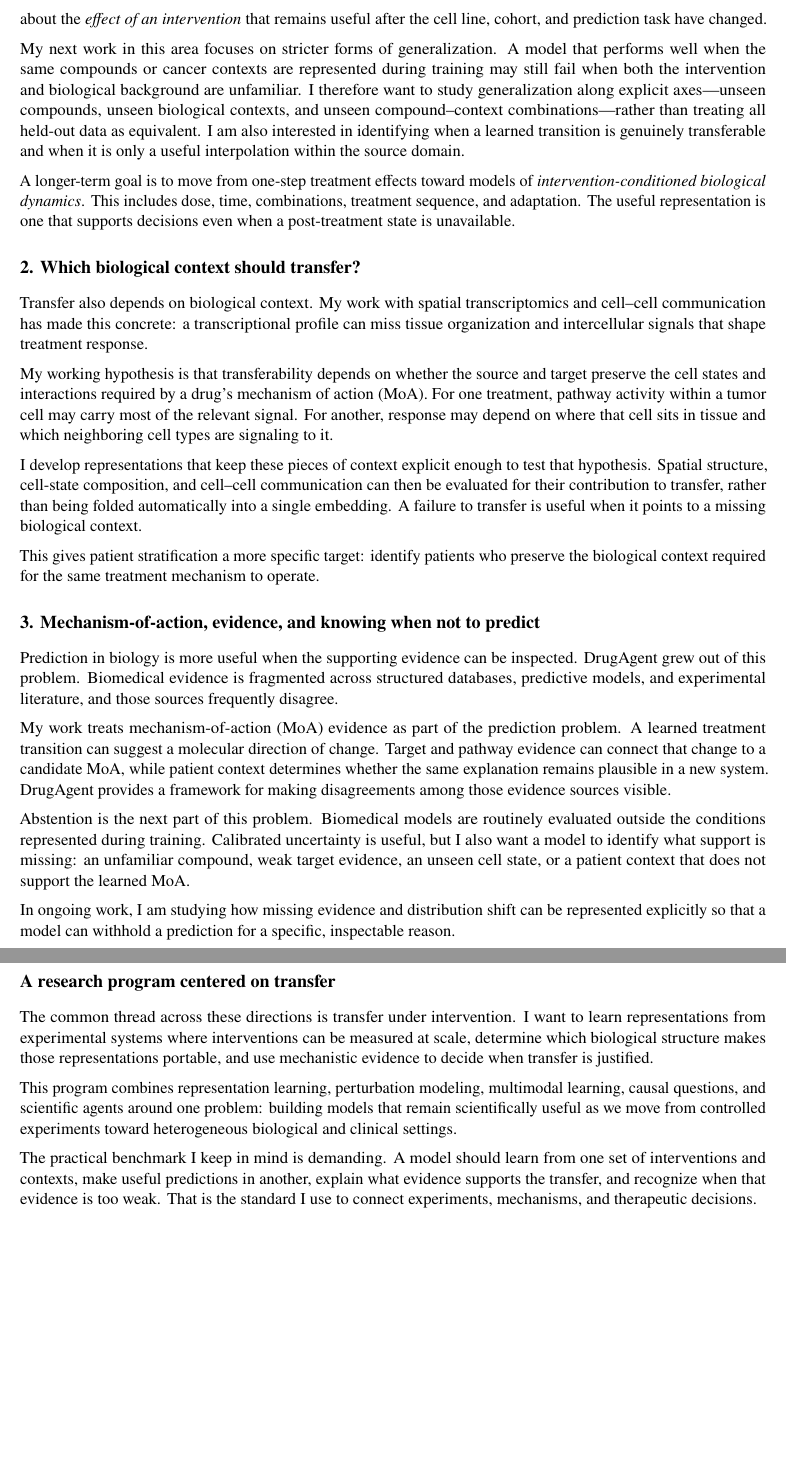
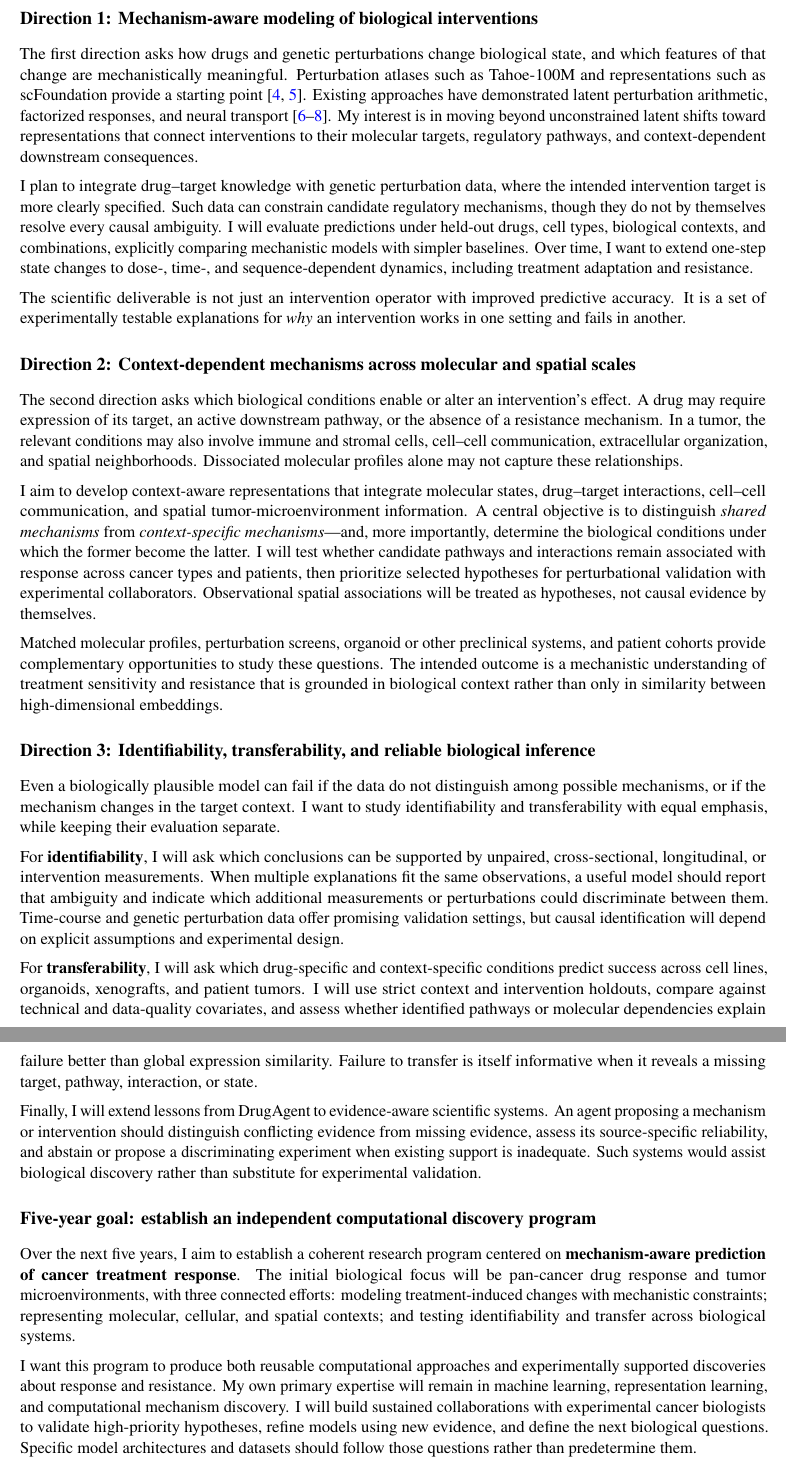
Before and after one commit to inoue0426/research_statement, a LaTeX document (main.tex): two parts of pages 2 and 3 of 3 before the commit and two parts of pages 2 and 3 of 4 after it, joined at a grey line, cut at the place of the change, the shorter picture padded with empty space. Compiled offline with pdfLaTeX.

Commit message:
Reframe research statement around mechanism-guided therapeutic discovery

```diff
--- a/main.tex
+++ b/main.tex
@@ -44,34 +44,33 @@ Existing perturbation models have shown that latent-space arithmetic, factorized
 
-PerturbRx is one step in this direction. It uses the learned treatment-induced transition as a feature for patient-level drug response. The transition model is trained on controlled perturbation data, then frozen and applied to pretreatment patient samples. This separation is important to me. It asks whether a model can learn something about the \emph{effect of an intervention} that remains useful after the cell line, cohort, and prediction task have changed.
+\section*{Direction 1: Mechanism-aware modeling of biological interventions}
 
-My next work in this area focuses on stricter forms of generalization. A model that performs well when the same compounds or cancer contexts are represented during training may still fail when both the intervention and biological background are unfamiliar. I therefore want to study generalization along explicit axes---unseen compounds, unseen biological contexts, and unseen compound--context combinations---rather than treating all held-out data as equivalent. I am also interested in identifying when a learned transition is genuinely transferable and when it is only a useful interpolation within the source domain.
+The first direction asks how drugs and genetic perturbations change biological state, and which features of that change are mechanistically meaningful. Perturbation atlases such as Tahoe-100M and representations such as scFoundation provide a starting point \citep{zhang2025tahoe,hao2024scfoundation}. Existing approaches have demonstrated latent perturbation arithmetic, factorized responses, and neural transport \citep{lotfollahi2019scgen,lotfollahi2023cpa,bunne2023cellot}. My interest is in moving beyond unconstrained latent shifts toward representations that connect interventions to their molecular targets, regulatory pathways, and context-dependent downstream consequences.
 
-A longer-term goal is to move from one-step treatment effects toward models of \emph{intervention-conditioned biological dynamics}. This includes dose, time, combinations, treatment sequence, and adaptation. The useful representation is one that supports decisions even when a post-treatment state is unavailable.
+I plan to integrate drug--target knowledge with genetic perturbation data, where the intended intervention target is more clearly specified. Such data can constrain candidate regulatory mechanisms, though they do not by themselves resolve every causal ambiguity. I will evaluate predictions under held-out drugs, cell types, biological contexts, and combinations, explicitly comparing mechanistic models with simpler baselines. Over time, I want to extend one-step state changes to dose-, time-, and sequence-dependent dynamics, including treatment adaptation and resistance.
 
-\section*{2. Which biological context should transfer?}
+The scientific deliverable is not just an intervention operator with improved predictive accuracy. It is a set of experimentally testable explanations for \emph{why} an intervention works in one setting and fails in another.
 
-Transfer also depends on biological context. My work with spatial transcriptomics and cell--cell communication has made this concrete: a transcriptional profile can miss tissue organization and intercellular signals that shape treatment response.
+\section*{Direction 2: Context-dependent mechanisms across molecular and spatial scales}
 
-My working hypothesis is that transferability depends on whether the source and target preserve the cell states and interactions required by a drug's mechanism of action (MoA). For one treatment, pathway activity within a tumor cell may carry most of the relevant signal. For another, response may depend on where that cell sits in tissue and which neighboring cell types are signaling to it.
+The second direction asks which biological conditions enable or alter an intervention's effect. A drug may require expression of its target, an active downstream pathway, or the absence of a resistance mechanism. In a tumor, the relevant conditions may also involve immune and stromal cells, cell--cell communication, extracellular organization, and spatial neighborhoods. Dissociated molecular profiles alone may not capture these relationships.
 
-I develop representations that keep these pieces of context explicit enough to test that hypothesis. Spatial structure, cell-state composition, and cell--cell communication can then be evaluated for their contribution to transfer, rather than being folded automatically into a single embedding. A failure to transfer is useful when it points to a missing biological context.
+I aim to develop context-aware representations that integrate molecular states, drug--target interactions, cell--cell communication, and spatial tumor-microenvironment information. A central objective is to distinguish \emph{shared mechanisms} from \emph{context-specific mechanisms}---and, more importantly, determine the biological conditions under which the former become the latter. I will test whether candidate pathways and interactions remain associated with response across cancer types and patients, then prioritize selected hypotheses for perturbational validation with experimental collaborators. Observational spatial associations will be treated as hypotheses, not causal evidence by themselves.
 
-This gives patient stratification a more specific target: identify patients who preserve the biological context required for the same treatment mechanism to operate.
+Matched molecular profiles, perturbation screens, organoid or other preclinical systems, and patient cohorts provide complementary opportunities to study these questions. The intended outcome is a mechanistic understanding of treatment sensitivity and resistance that is grounded in biological context rather than only in similarity between high-dimensional embeddings.
 
-\section*{3. Mechanism-of-action, evidence, and knowing when not to predict}
+\section*{Direction 3: Identifiability, transferability, and reliable biological inference}
 
-Prediction in biology is more useful when the supporting evidence can be inspected. DrugAgent grew out of this problem. Biomedical evidence is fragmented across structured databases, predictive models, and experimental literature, and those sources frequently disagree.
+Even a biologically plausible model can fail if the data do not distinguish among possible mechanisms, or if the mechanism changes in the target context. I want to study identifiability and transferability with equal emphasis, while keeping their evaluation separate.
 
-My work treats mechanism-of-action (MoA) evidence as part of the prediction problem. A learned treatment transition can suggest a molecular direction of change. Target and pathway evidence can connect that change to a candidate MoA, while patient context determines whether the same explanation remains plausible in a new system. DrugAgent provides a framework for making disagreements among those evidence sources visible.
+For \textbf{identifiability}, I will ask which conclusions can be supported by unpaired, cross-sectional, longitudinal, or intervention measurements. When multiple explanations fit the same observations, a useful model should report that ambiguity and indicate which additional measurements or perturbations could discriminate between them. Time-course and genetic perturbation data offer promising validation settings, but causal identification will depend on explicit assumptions and experimental design.
 
-Abstention is the next part of this problem. Biomedical models are routinely evaluated outside the conditions represented during training. Calibrated uncertainty is useful, but I also want a model to identify what support is missing: an unfamiliar compound, weak target evidence, an unseen cell state, or a patient context that does not support the learned MoA.
+For \textbf{transferability}, I will ask which drug-specific and context-specific conditions predict success across cell lines, organoids, xenografts, and patient tumors. I will use strict context and intervention holdouts, compare against technical and data-quality covariates, and assess whether identified pathways or molecular dependencies explain failure better than global expression similarity. Failure to transfer is itself informative when it reveals a missing target, pathway, interaction, or state.
 
-In ongoing work, I am studying how missing evidence and distribution shift can be represented explicitly so that a model can withhold a prediction for a specific, inspectable reason.
+Finally, I will extend lessons from DrugAgent to evidence-aware scientific systems. An agent proposing a mechanism or intervention should distinguish conflicting evidence from missing evidence, assess its source-specific reliability, and abstain or propose a discriminating experiment when existing support is inadequate. Such systems would assist biological discovery rather than substitute for experimental validation.
 
-\section*{A research program centered on transfer}
+\section*{Five-year goal: establish an independent computational discovery program}
 
-The common thread across these directions is transfer under intervention. I want to learn representations from experimental systems where interventions can be measured at scale, determine which biological structure makes those representations portable, and use mechanistic evidence to decide when transfer is justified.
+Over the next five years, I aim to establish a coherent research program centered on \textbf{mechanism-aware prediction of cancer treatment response}. The initial biological focus will be pan-cancer drug response and tumor microenvironments, with three connected efforts: modeling treatment-induced changes with mechanistic constraints; representing molecular, cellular, and spatial contexts; and testing identifiability and transfer across biological systems.
 
-This program combines representation learning, perturbation modeling, multimodal learning, causal questions, and scientific agents around one problem: building models that remain scientifically useful as we move from controlled experiments toward heterogeneous biological and clinical settings.
+I want this program to produce both reusable computational approaches and experimentally supported discoveries about response and resistance. My own primary expertise will remain in machine learning, representation learning, and computational mechanism discovery. I will build sustained collaborations with experimental cancer biologists to validate high-priority hypotheses, refine models using new evidence, and define the next biological questions. Specific model architectures and datasets should follow those questions rather than predetermine them.
 
-The practical benchmark I keep in mind is demanding. A model should learn from one set of interventions and contexts, make useful predictions in another, explain what evidence supports the transfer, and recognize when that evidence is too weak. That is the standard I use to connect experiments, mechanisms, and therapeutic decisions.
```
Also changed, not shown: main.tex (27 more changed lines).
